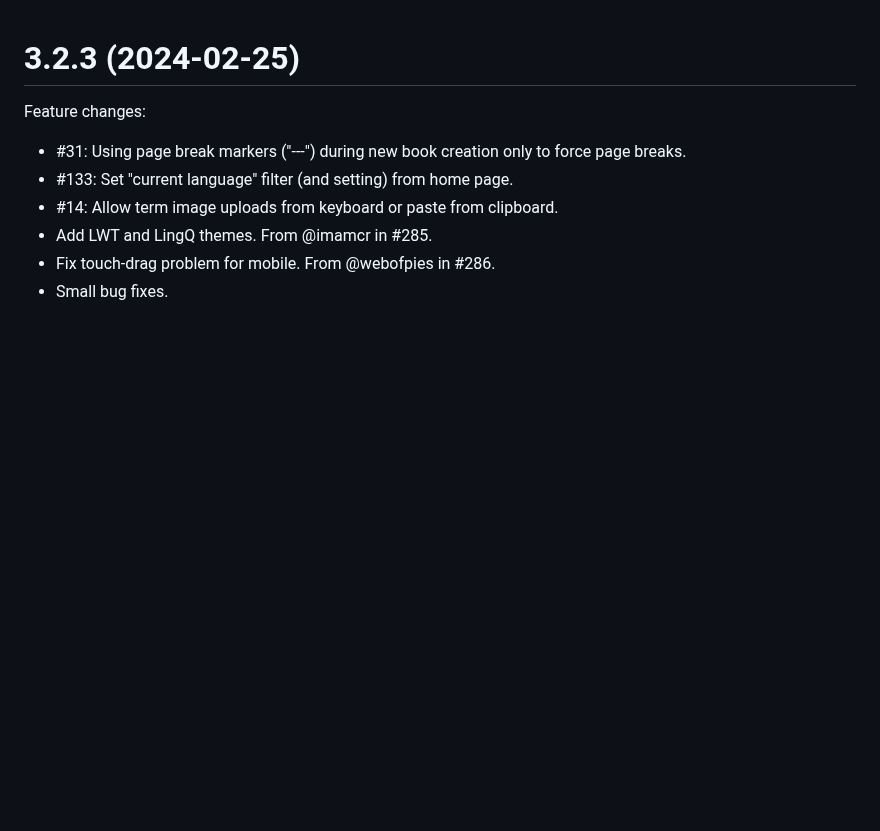
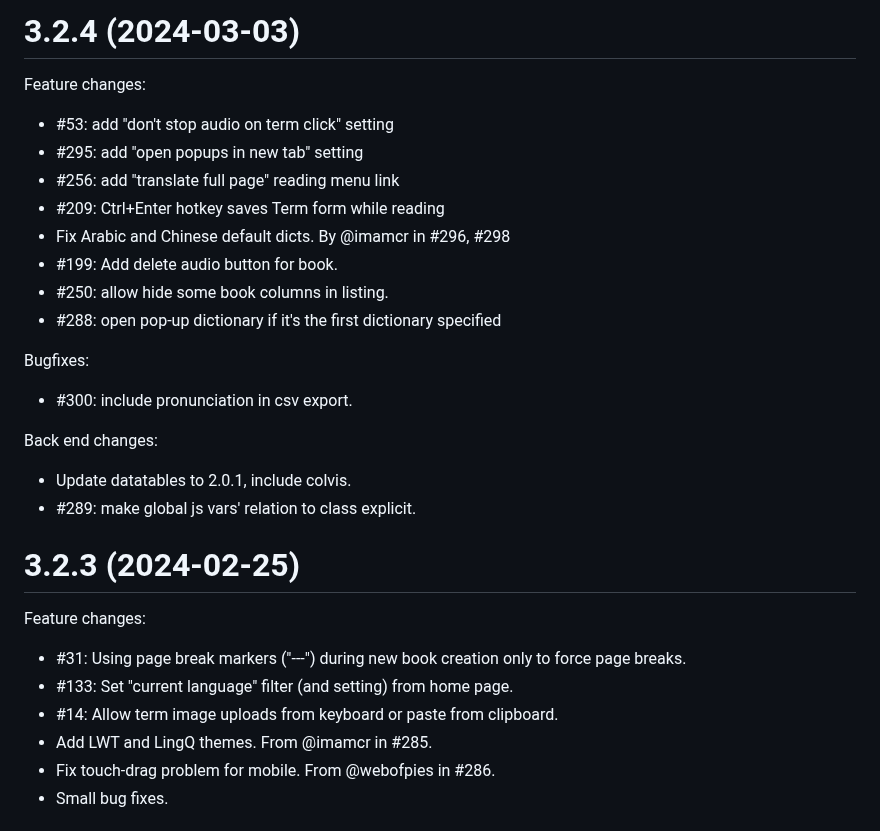
Before and after one commit to LuteOrg/lute-v3, a Markdown page: docs/CHANGELOG.md, the part around the change. GitHub-like rendering; blank space fills up the shorter version.

Commit message:
Changelog.

```diff
--- a/docs/CHANGELOG.md
+++ b/docs/CHANGELOG.md
@@ -1,3 +1,26 @@
+
+# 3.2.4 (2024-03-03)
+
+Feature changes:
+
+* #53: add "don't stop audio on term click" setting
+* #295: add "open popups in new tab" setting
+* #256: add "translate full page" reading menu link
+* #209: Ctrl+Enter hotkey saves Term form while reading
+* Fix Arabic and Chinese default dicts.  By @imamcr in #296, #298
+* #199: Add delete audio button for book.
+* #250: allow hide some book columns in listing.
+* #288: open pop-up dictionary if it's the first dictionary specified
+
+Bugfixes:
+
+* #300: include pronunciation in csv export.
+
+Back end changes:
+
+* Update datatables to 2.0.1, include colvis.
+* #289: make global js vars' relation to class explicit.
+
 
 # 3.2.3 (2024-02-25)
 
```
